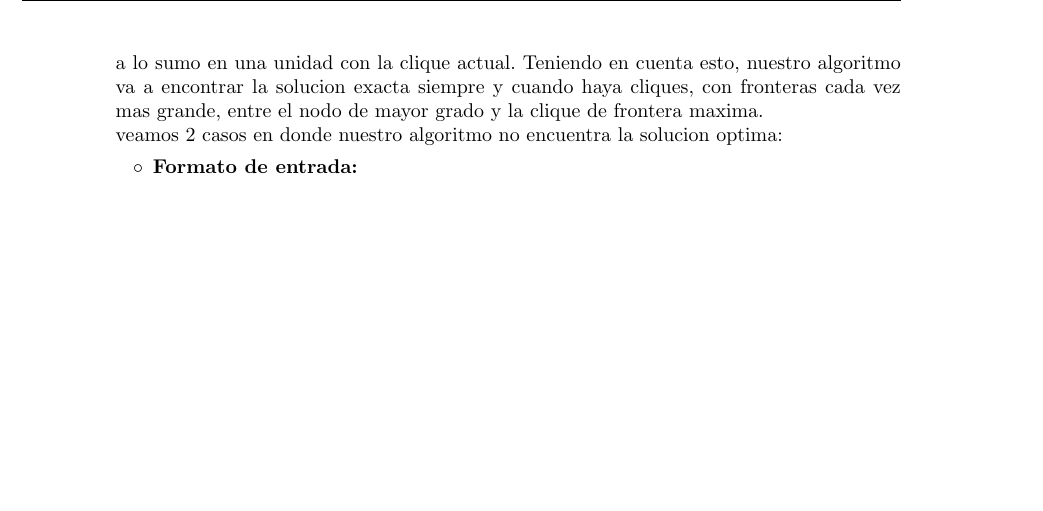
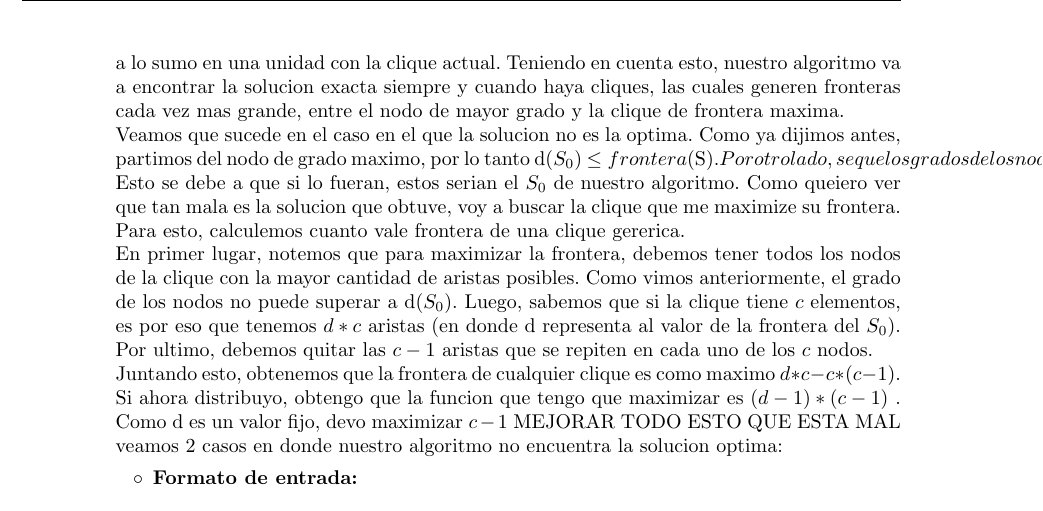
Before and after one commit to sizcovich/TP3-AlgoritmosIII, a LaTeX document (informe/informe.tex, which reads informe/ejercicios/heuristicasBusquedaLocal.tex): part of page 14 of 20, cut so that both start at the same text, the shorter picture padded with empty space. Compiled offline with pdfLaTeX.

Commit message:
No need for greed or hunger

```diff
--- a/informe/ejercicios/heuristicasBusquedaLocal.tex
+++ b/informe/ejercicios/heuristicasBusquedaLocal.tex
@@ -177,8 +177,11 @@ Como se observa en el pseudocódigo Nº 9, nuestro algoritmo coloca en $res$ el
 Como se puede observar, la complejidad final de $busquedaLocal$ es $\mathcal{O}(n^{4})$
 
 \subsection{Instancias problemáticas}
-Si observamos nuestro algoritmo, podemos notar que este siempre arranca por el nodo de mayor grado. Posteriormente, se va moviendo, en cada iteracion, a una clique la cual dista a lo sumo en una unidad con la clique actual. Teniendo en cuenta esto, nuestro algoritmo va a encontrar la solucion exacta siempre y cuando haya cliques, con fronteras cada vez mas grande, entre el nodo de mayor grado y la clique de frontera maxima.
+Si observamos nuestro algoritmo, podemos notar que este siempre arranca por el nodo de mayor grado. Posteriormente, se va moviendo, en cada iteracion, a una clique la cual dista a lo sumo en una unidad con la clique actual. Teniendo en cuenta esto, nuestro algoritmo va a encontrar la solucion exacta siempre y cuando haya cliques, las cuales generen fronteras cada vez mas grande, entre el nodo de mayor grado y la clique de frontera maxima.
 \newline
+Veamos que sucede en el caso en el que la solucion no es la optima. Como ya dijimos antes, partimos del nodo de grado maximo, por lo tanto d($S_{0}$) \leq frontera($S$). Por otro lado, se que los grados de los nodos que conforman $S$ no pueden ser mayores a d($S_{0}$). Esto se debe a que si lo fueran, estos serian el $S_{0}$ de nuestro algoritmo. Como queiero ver que tan mala es la solucion que obtuve, voy a buscar la clique que me maximize su frontera. Para esto, calculemos cuanto vale frontera de una clique gererica. \newline
+En primer lugar, notemos que para maximizar la frontera, debemos tener todos los nodos de la clique con la mayor cantidad de aristas posibles. Como vimos anteriormente, el grado de los nodos no puede superar a d($S_{0}$). Luego, sabemos que si la clique tiene $c$ elementos, es por eso que tenemos $d*c$ aristas (en donde d representa al valor de la frontera del $S_{0}$). Por ultimo, debemos quitar las $c-1$ aristas que se repiten en cada uno de los $c$ nodos.
+\newline Juntando esto, obtenemos que la frontera de cualquier clique es como maximo $d*c - c * (c-1)$. Si ahora distribuyo, obtengo que la funcion que tengo que maximizar es $(d-1)*(c-1)$ . Como d es un valor fijo, devo maximizar $c-1$  MEJORAR TODO ESTO QUE ESTA MAL
 veamos 2 casos en donde nuestro algoritmo no encuentra la solucion optima:
 \begin {itemize}
 \item
```
